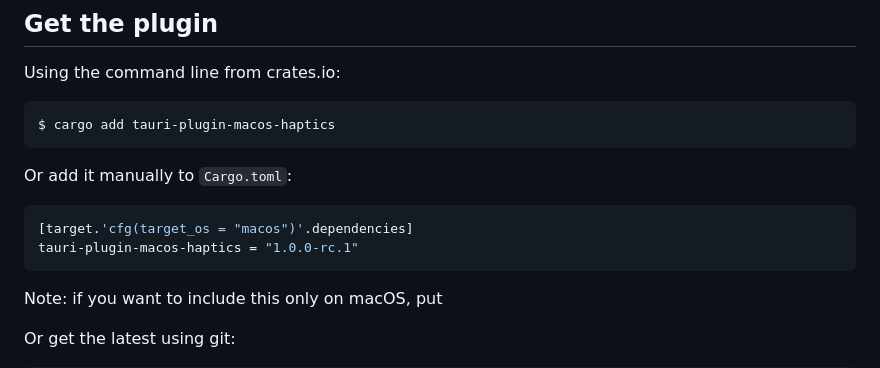
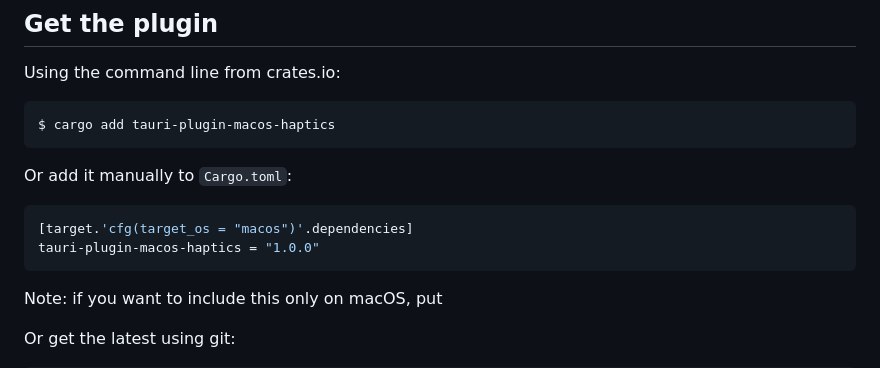
Before and after one commit to ItsEeleeya/tauri-plugin-macos-haptics, a Markdown page: README.md, the part around the change. Rendered like a GitHub page.

````diff
--- a/README.md
+++ b/README.md
@@ -18,7 +18,7 @@ Or add it manually to `Cargo.toml`:
 
 ```toml
 [target.'cfg(target_os = "macos")'.dependencies]
-tauri-plugin-macos-haptics = "1.0.0-rc.1"
+tauri-plugin-macos-haptics = "1.0.0"
 ```
 
 Note: if you want to include this only on macOS, put
````
